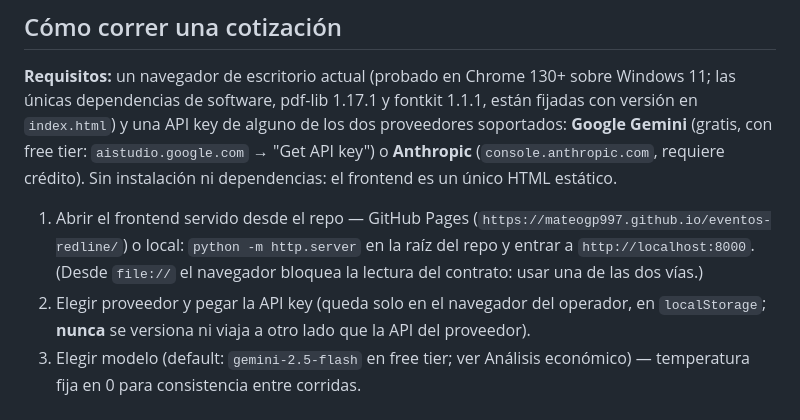
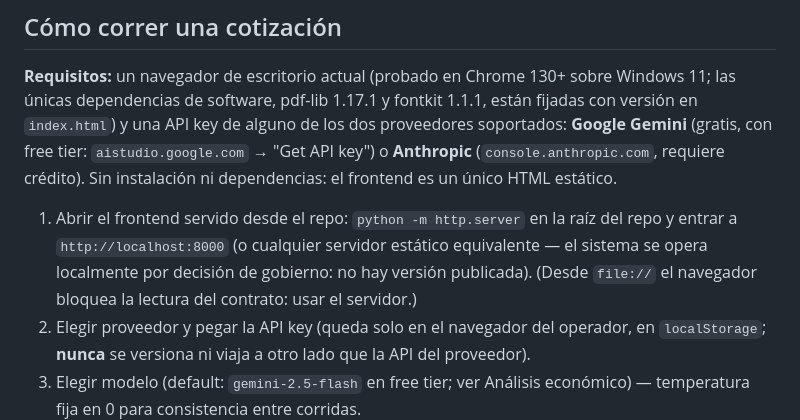
Before and after one commit to mateogp997/eventos-redline, a Markdown page: README.md, the part around the change. GitHub-like rendering.

Commit message:
README: el sistema se opera localmente, sin version publicada
Se quita la referencia a una URL de Pages que no existe: la via de
ejecucion documentada es el servidor local. Decision de gobierno del
dueno: el cotizador es una herramienta interna del negocio.

Co-Authored-By: Claude Fable 5 <noreply@anthropic.com>

```diff
--- a/README.md
+++ b/README.md
@@ -57,10 +57,10 @@ versión en `index.html`) y una API key de alguno de los dos proveedores soporta
 **Anthropic** (`console.anthropic.com`, requiere crédito). Sin instalación ni dependencias:
 el frontend es un único HTML estático.
 
-1. Abrir el frontend servido desde el repo — GitHub Pages
-   (`https://mateogp997.github.io/eventos-redline/`) o local:
-   `python -m http.server` en la raíz del repo y entrar a `http://localhost:8000`.
-   (Desde `file://` el navegador bloquea la lectura del contrato: usar una de las dos vías.)
+1. Abrir el frontend servido desde el repo: `python -m http.server` en la raíz del repo y
+   entrar a `http://localhost:8000` (o cualquier servidor estático equivalente — el sistema
+   se opera localmente por decisión de gobierno: no hay versión publicada).
+   (Desde `file://` el navegador bloquea la lectura del contrato: usar el servidor.)
 2. Elegir proveedor y pegar la API key (queda solo en el navegador del operador, en
    `localStorage`; **nunca** se versiona ni viaja a otro lado que la API del proveedor).
 3. Elegir modelo (default: `gemini-2.5-flash` en free tier; ver Análisis económico) —
```
